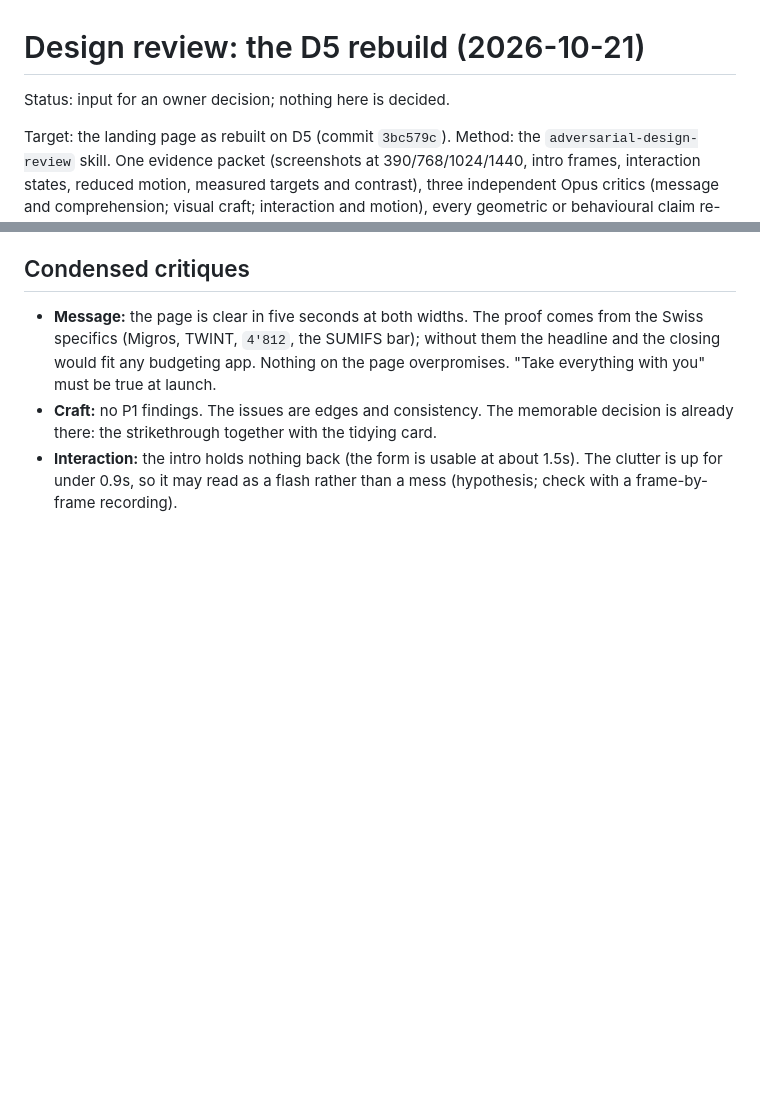
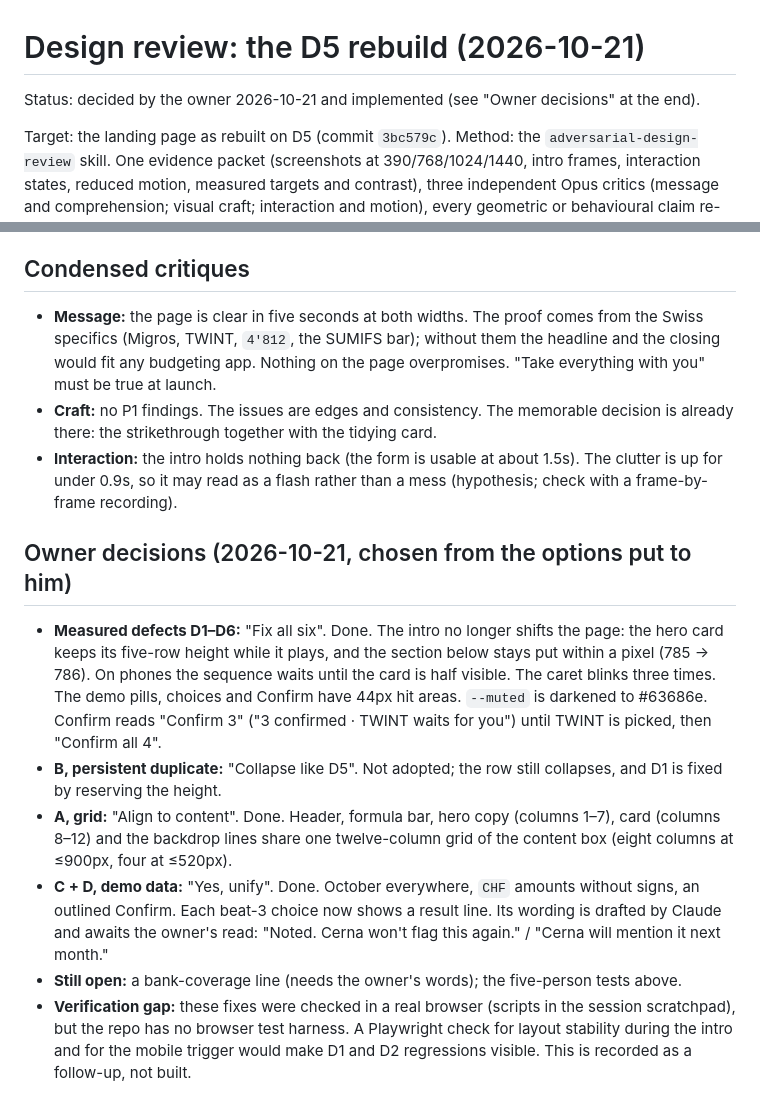
Before and after one commit to j0shcd/cerna-landing, a Markdown page: docs/plans/2026-10-21-design-review-d5-rebuild.md, 2 parts joined by grey strips. Rendered like a GitHub page; blank space fills up the shorter version.

Commit message:
record owner decisions from the design review

```diff
--- a/docs/plans/2026-10-21-design-review-d5-rebuild.md
+++ b/docs/plans/2026-10-21-design-review-d5-rebuild.md
@@ -1,6 +1,6 @@
 # Design review: the D5 rebuild (2026-10-21)
 
-Status: input for an owner decision; nothing here is decided.
+Status: decided by the owner 2026-10-21 and implemented (see "Owner decisions" at the end).
 
 Target: the landing page as rebuilt on D5 (commit `3bc579c`). Method: the `adversarial-design-review` skill. One evidence packet (screenshots at 390/768/1024/1440, intro frames, interaction states, reduced motion, measured targets and contrast), three independent Opus critics (message and comprehension; visual craft; interaction and motion), every geometric or behavioural claim re-measured in the browser before it was kept. No new Codex research run was needed; the skill's own research (`~/.agents/skills/adversarial-design-review/references/`) supplied the criteria.
 
@@ -45,3 +45,12 @@ Target: the landing page as rebuilt on D5 (commit `3bc579c`). Method: the `adver
 - **Message:** the page is clear in five seconds at both widths. The proof comes from the Swiss specifics (Migros, TWINT, `4'812`, the SUMIFS bar); without them the headline and the closing would fit any budgeting app. Nothing on the page overpromises. "Take everything with you" must be true at launch.
 - **Craft:** no P1 findings. The issues are edges and consistency. The memorable decision is already there: the strikethrough together with the tidying card.
 - **Interaction:** the intro holds nothing back (the form is usable at about 1.5s). The clutter is up for under 0.9s, so it may read as a flash rather than a mess (hypothesis; check with a frame-by-frame recording).
+
+## Owner decisions (2026-10-21, chosen from the options put to him)
+
+- **Measured defects D1–D6:** "Fix all six". Done. The intro no longer shifts the page: the hero card keeps its five-row height while it plays, and the section below stays put within a pixel (785 → 786). On phones the sequence waits until the card is half visible. The caret blinks three times. The demo pills, choices and Confirm have 44px hit areas. `--muted` is darkened to #63686e. Confirm reads "Confirm 3" ("3 confirmed · TWINT waits for you") until TWINT is picked, then "Confirm all 4".
+- **B, persistent duplicate:** "Collapse like D5". Not adopted; the row still collapses, and D1 is fixed by reserving the height.
+- **A, grid:** "Align to content". Done. Header, formula bar, hero copy (columns 1–7), card (columns 8–12) and the backdrop lines share one twelve-column grid of the content box (eight columns at ≤900px, four at ≤520px).
+- **C + D, demo data:** "Yes, unify". Done. October everywhere, `CHF` amounts without signs, an outlined Confirm. Each beat-3 choice now shows a result line. Its wording is drafted by Claude and awaits the owner's read: "Noted. Cerna won't flag this again." / "Cerna will mention it next month."
+- **Still open:** a bank-coverage line (needs the owner's words); the five-person tests above.
+- **Verification gap:** these fixes were checked in a real browser (scripts in the session scratchpad), but the repo has no browser test harness. A Playwright check for layout stability during the intro and for the mobile trigger would make D1 and D2 regressions visible. This is recorded as a follow-up, not built.
```
Also changed, not shown: docs/plan.md (+1 -1 lines).
